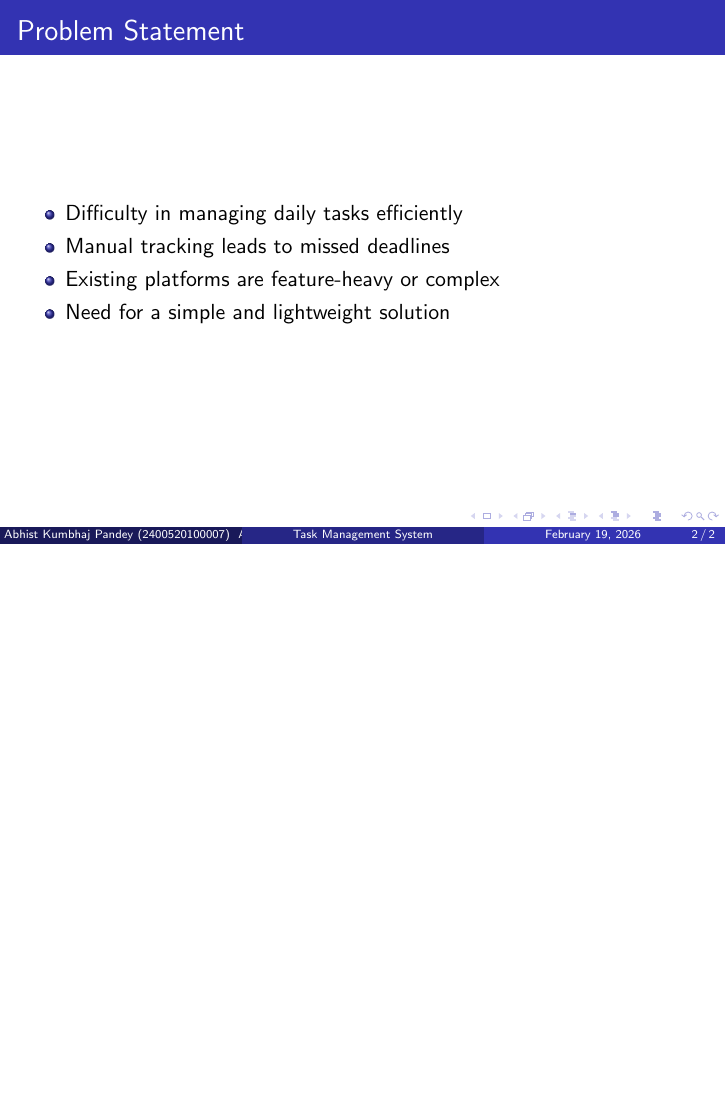
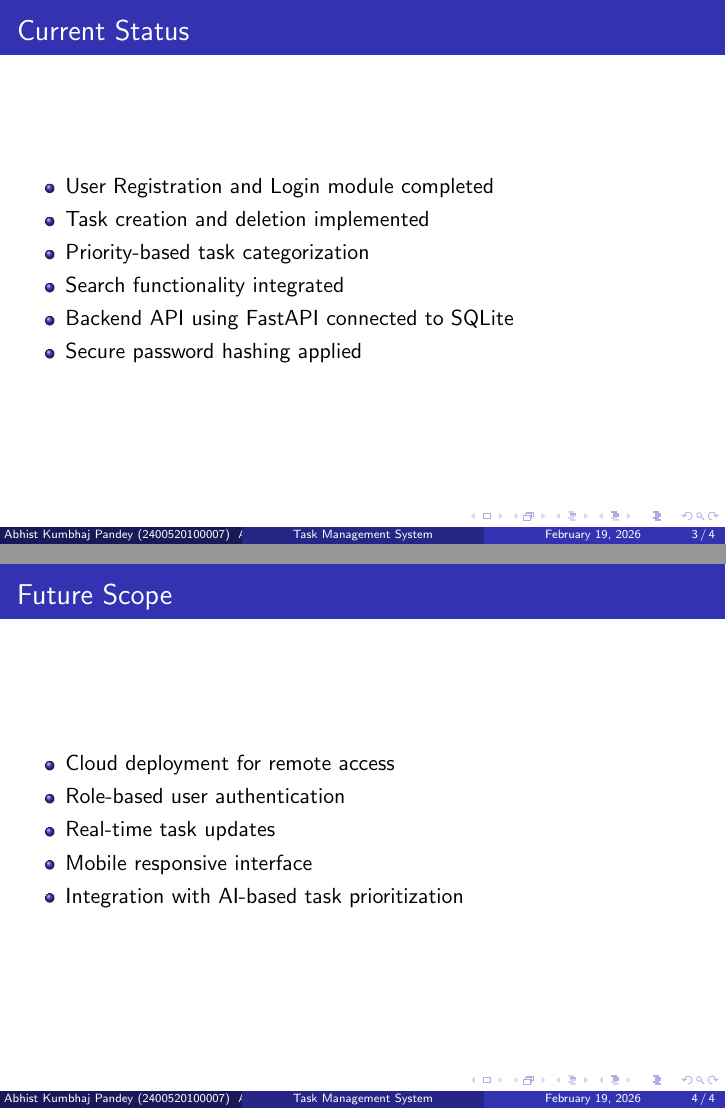
Before and after one commit to govind-2400520100036/task_management_system, LaTeX slides (ppt_24Feb2026.tex): page 2 of 2 before the commit and pages 3 and 4 of 4 after it, the two joined at a grey line, the shorter picture padded with empty space. Compiled offline with pdfLaTeX.

Commit message:
Update ppt_24Feb2026.tex
added slide 7 and 8.

```diff
--- a/ppt_24Feb2026.tex
+++ b/ppt_24Feb2026.tex
@@ -33,4 +33,27 @@ IET Lucknow
 \end{itemize}
 \end{frame}
 
+% Slide 7 - Current Status
+\begin{frame}{Current Status}
+\begin{itemize}
+   \item User Registration and Login module completed
+    \item Task creation and deletion implemented
+    \item Priority-based task categorization
+    \item Search functionality integrated
+    \item Backend API using FastAPI connected to SQLite
+    \item Secure password hashing applied
+\end{itemize}
+\end{frame}
+
+% Slide 8 - Future Scope
+\begin{frame}{Future Scope}
+\begin{itemize}
+    \item Cloud deployment for remote access
+    \item Role-based user authentication
+    \item Real-time task updates
+    \item Mobile responsive interface
+    \item Integration with AI-based task prioritization
+\end{itemize}
+\end{frame}
+
 \end{document}
```
